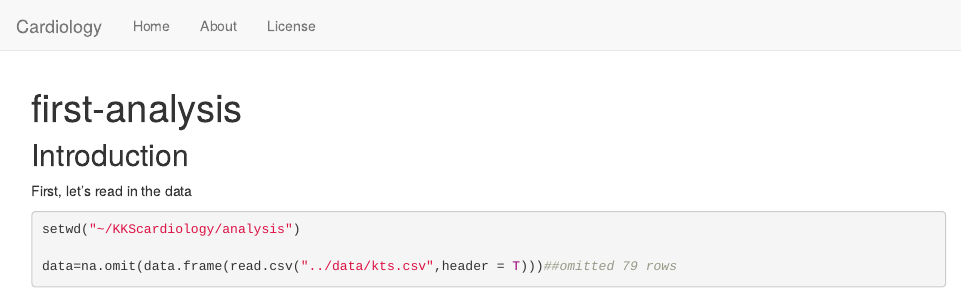
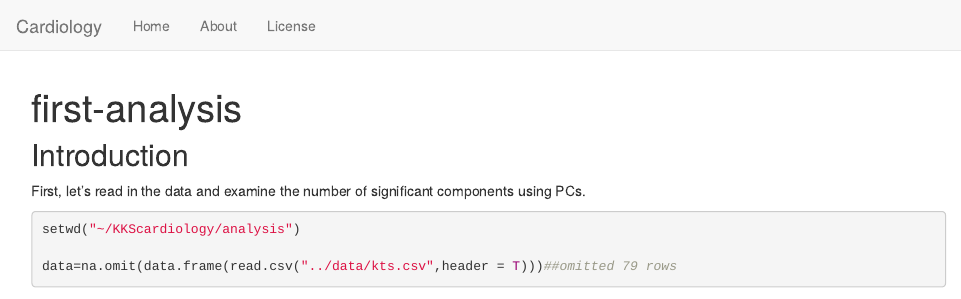
Before and after one commit to surbut/KKScardiology, an R Markdown document (analysis/first-analysis.Rmd): the page in a window 1100 px wide, from its top. Rendered offline with R 4.5, knitr and Pandoc, with nearby package versions; some code elsewhere in the file could not run offline.

Commit message:
wflow_publish("analysis/first-analysis.Rmd")

````diff
--- a/analysis/first-analysis.Rmd
+++ b/analysis/first-analysis.Rmd
@@ -14,7 +14,7 @@ editor_options:
 
 ## Introduction
 
-First, let's read in the data
+First, let's read in the data and examine the number of significant components using PCs.
 ```{r}
 setwd("~/KKScardiology/analysis")
 
````
